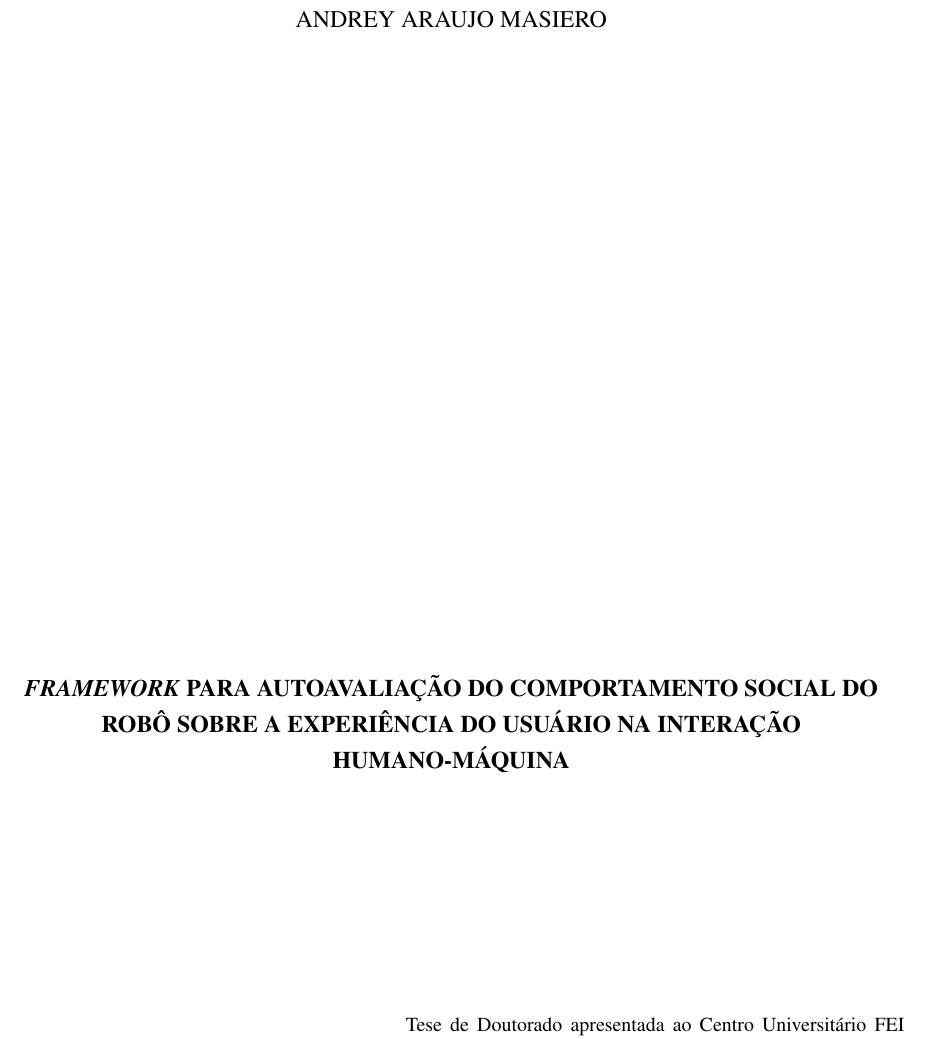
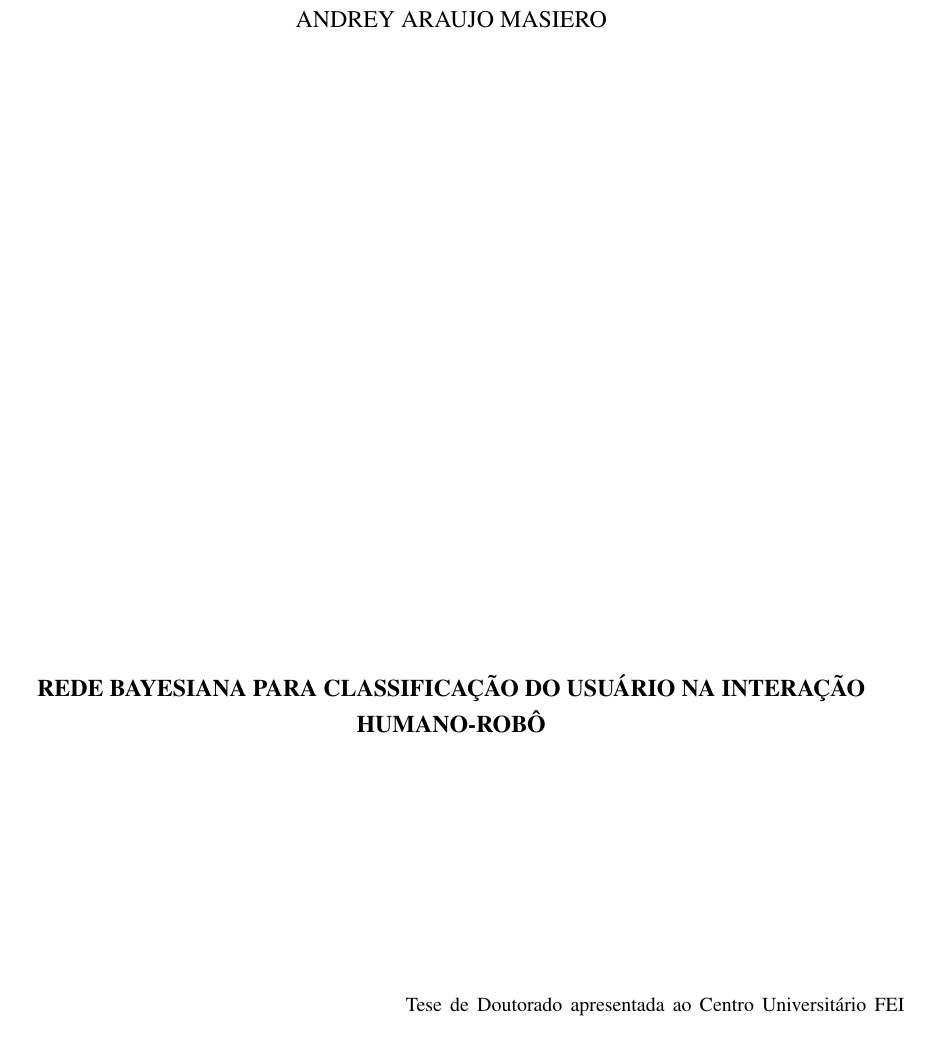
Before and after one commit to amasiero/thesis, a LaTeX thesis (Principal.tex): part of page 2 of 103, cut so that both start at the same text. The pictures show the PDF file Tese.pdf that the author committed with the source.

Commit message:
Title changed again

```diff
--- a/Principal.tex
+++ b/Principal.tex
@@ -10,13 +10,13 @@
 \newtheorem{mydef}{Definição}
 
 \hypersetup{
-pdftitle={Framework para Autoavaliação do Comportamento Social do Robô sobre a Experiência do Usuário na Interação Humano-Máquina},
+pdftitle={Rede Bayesiana para Classificação do Usuário na Interação Humano-Robô},
 pdfauthor={Andrey Araujo Masiero},
 pdfkeywords={\emph{Proxemics};}{Redes Bayesianas;}{Robótica Social;}{PCA;}{QGSIM;},
 }
 
 \author{Andrey Araujo Masiero}
-\title{\emph{Framework} para Autoavaliação do Comportamento Social do Robô sobre a Experiência do Usuário na Interação Humano-Máquina}
+\title{Rede Bayesiana para Classificação do Usuário na Interação Humano-Robô}
 
 \addbibresource{biblio.bib}
 
```
Also changed, not shown: Tese.pdf.
